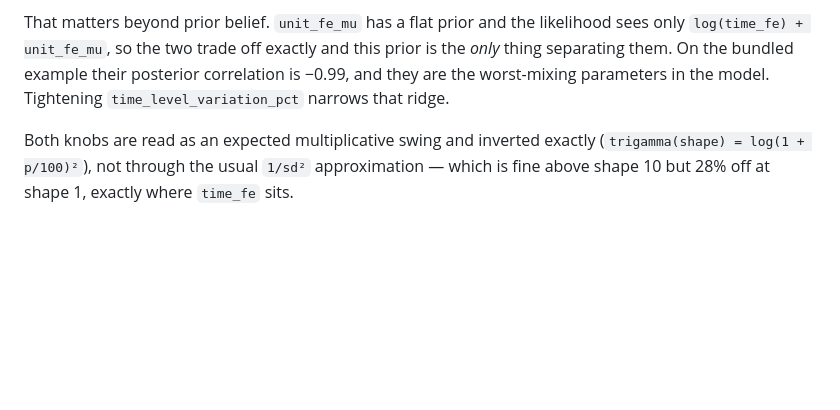
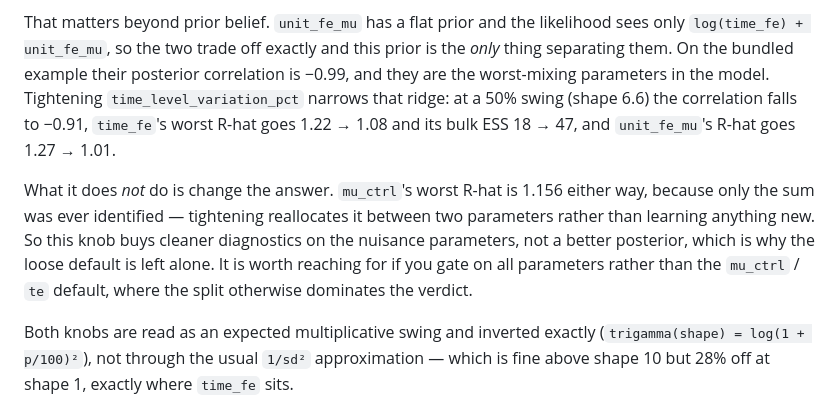
Before and after one commit to afranks86/countsynth, a Markdown page: README.md, the part around the change. GitHub-like rendering; blank space fills up the shorter version.

Commit message:
docs: record what tightening the time-level prior actually buys
Measured on the bundled example, going from the default Gamma(1, 1) to a 50%
swing (shape 6.6): the time_fe / unit_fe_mu correlation falls from -0.987 to
-0.911, time_fe's worst R-hat 1.221 -> 1.076 with bulk ESS 18 -> 47, and
unit_fe_mu's R-hat 1.265 -> 1.012.

mu_ctrl's worst R-hat is 1.156 either way. Only the sum was ever identified,
so tightening reallocates it between two parameters rather than learning
anything -- cleaner diagnostics on the nuisance parameters, not a better
posterior. Worth saying plainly next to the knob so it is not mistaken for a
convergence fix.

Co-Authored-By: Claude Opus 5 <noreply@anthropic.com>

```diff
--- a/README.md
+++ b/README.md
@@ -395,7 +395,18 @@ That matters beyond prior belief. `unit_fe_mu` has a flat prior and the
 likelihood sees only `log(time_fe) + unit_fe_mu`, so the two trade off exactly
 and this prior is the *only* thing separating them. On the bundled example
 their posterior correlation is −0.99, and they are the worst-mixing parameters
-in the model. Tightening `time_level_variation_pct` narrows that ridge.
+in the model. Tightening `time_level_variation_pct` narrows that ridge: at a
+50% swing (shape 6.6) the correlation falls to −0.91, `time_fe`'s worst R-hat
+goes 1.22 → 1.08 and its bulk ESS 18 → 47, and `unit_fe_mu`'s R-hat goes
+1.27 → 1.01.
+
+What it does *not* do is change the answer. `mu_ctrl`'s worst R-hat is 1.156
+either way, because only the sum was ever identified — tightening reallocates
+it between two parameters rather than learning anything new. So this knob
+buys cleaner diagnostics on the nuisance parameters, not a better posterior,
+which is why the loose default is left alone. It is worth reaching for if you
+gate on all parameters rather than the `mu_ctrl` / `te` default, where the
+split otherwise dominates the verdict.
 
 Both knobs are read as an expected multiplicative swing and inverted exactly
 (`trigamma(shape) = log(1 + p/100)²`), not through the usual `1/sd²`
```
